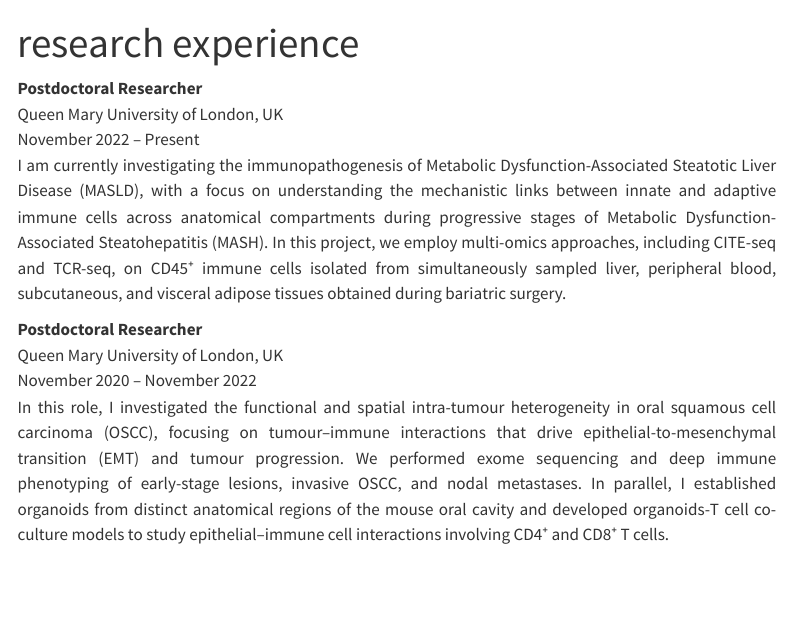
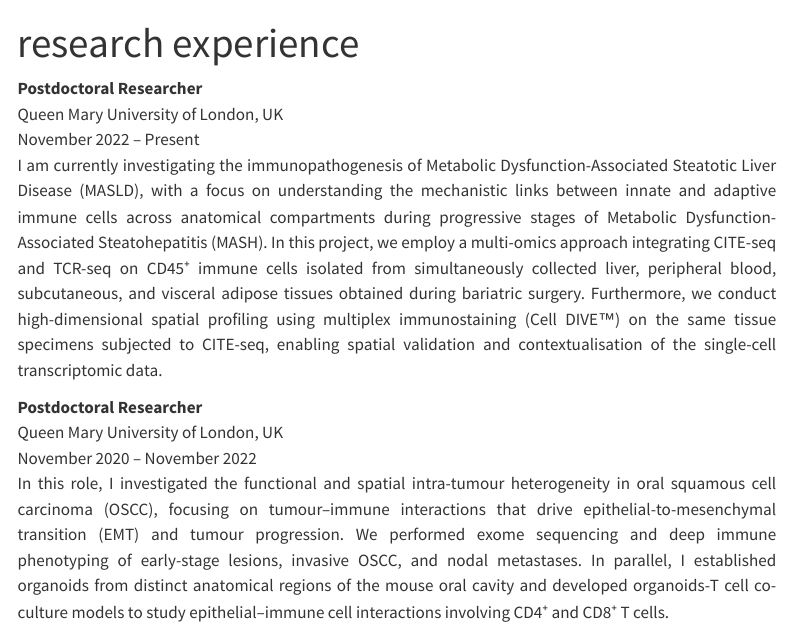
Before and after one commit to tumorscholar/tumorscholar.github.io, a Quarto document (ResearchExperience.qmd): the page in a window 1100 px wide, from its top. Rendered offline with R 4.5, knitr and Pandoc in place of Quarto, with nearby package versions; menus at the side of the page are left out.

Commit message:
experience update

```diff
--- a/ResearchExperience.qmd
+++ b/ResearchExperience.qmd
@@ -6,7 +6,7 @@ title: "research experience"
 **Postdoctoral Researcher**\
 Queen Mary University of London, UK\
 November 2022 – Present\
-I am currently investigating the immunopathogenesis of Metabolic Dysfunction-Associated Steatotic Liver Disease (MASLD), with a focus on understanding the mechanistic links between innate and adaptive immune cells across anatomical compartments during progressive stages of Metabolic Dysfunction-Associated Steatohepatitis (MASH). In this project, we employ multi-omics approaches, including CITE-seq and TCR-seq, on CD45⁺ immune cells isolated from simultaneously sampled liver, peripheral blood, subcutaneous, and visceral adipose tissues obtained during bariatric surgery.
+I am currently investigating the immunopathogenesis of Metabolic Dysfunction-Associated Steatotic Liver Disease (MASLD), with a focus on understanding the mechanistic links between innate and adaptive immune cells across anatomical compartments during progressive stages of Metabolic Dysfunction-Associated Steatohepatitis (MASH). In this project, we employ a multi-omics approach integrating CITE-seq and TCR-seq on CD45⁺ immune cells isolated from simultaneously collected liver, peripheral blood, subcutaneous, and visceral adipose tissues obtained during bariatric surgery. Furthermore, we conduct high-dimensional spatial profiling using multiplex immunostaining (Cell DIVE™) on the same tissue specimens subjected to CITE-seq, enabling spatial validation and contextualisation of the single-cell transcriptomic data.
 
 **Postdoctoral Researcher**\
 Queen Mary University of London, UK\
```
Also changed, not shown: index.qmd (+1 -1 lines), docs/search.json, 2 other files.
